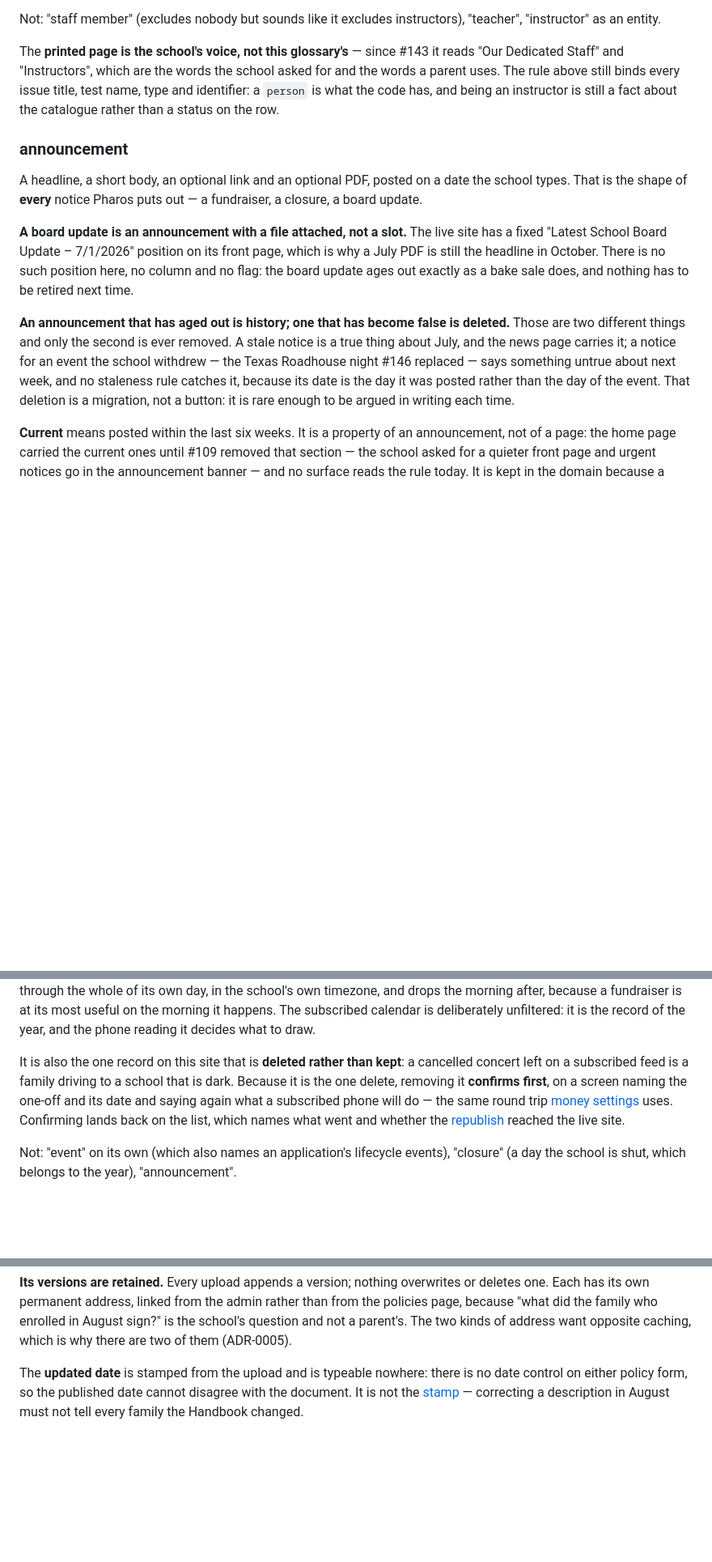
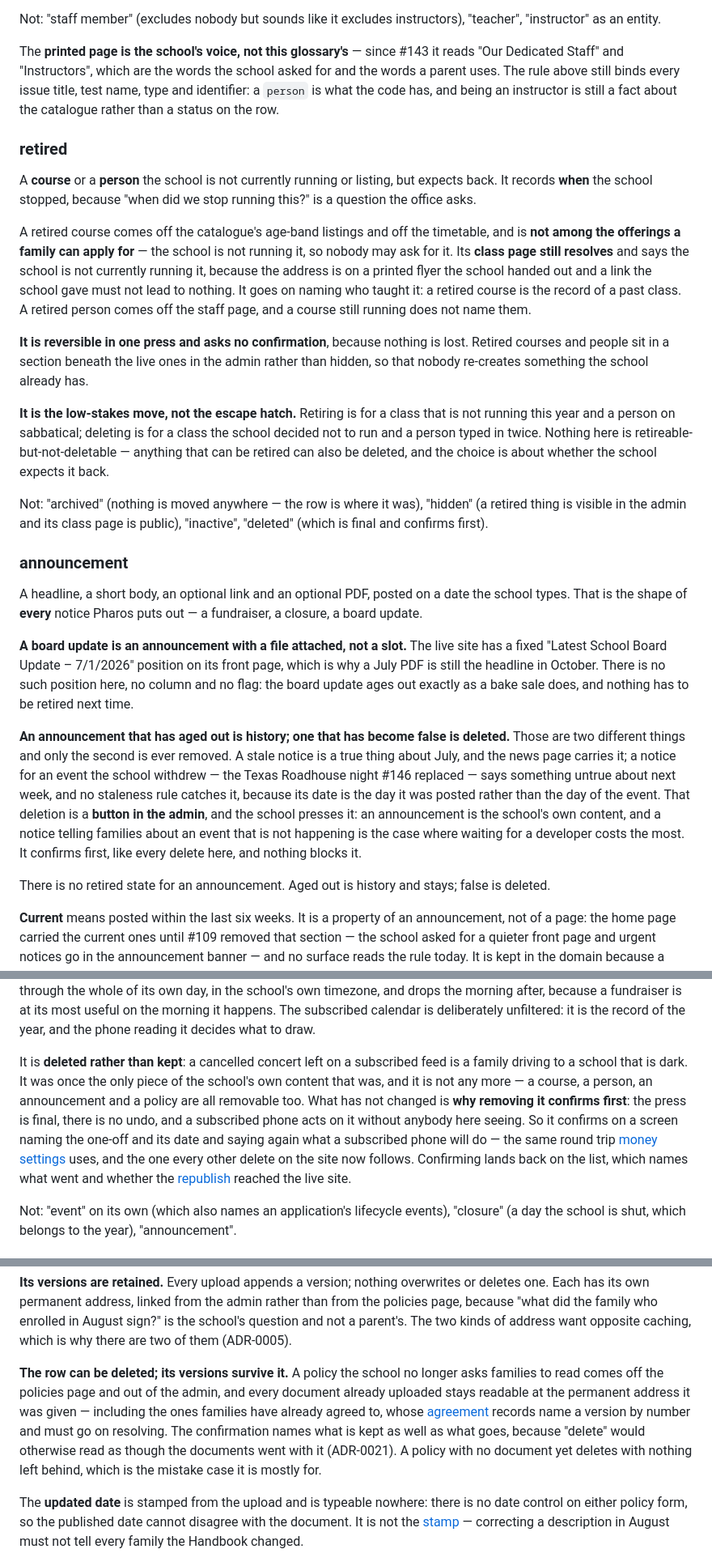
Before and after one commit to wyattwsaint/pharos-academy-site, a Markdown page: CONTEXT.md, 3 parts joined by grey strips. Shown at 81% size. GitHub-like rendering; blank space fills up the shorter version.

```diff
--- a/CONTEXT.md
+++ b/CONTEXT.md
@@ -464,6 +474,36 @@ title, test name, type and identifier: a `person` is what the code has, and
 being an instructor is still a fact about the catalogue rather than a status on
 the row.
 
+### retired
+
+A **course** or a **person** the school is not currently running or listing, but
+expects back. It records **when** the school stopped, because "when did we stop
+running this?" is a question the office asks.
+
+A retired course comes off the catalogue's age-band listings and off the
+timetable, and is **not among the offerings a family can apply for** — the school
+is not running it, so nobody may ask for it. Its **class page still resolves** and
+says the school is not currently running it, because the address is on a printed
+flyer the school handed out and a link the school gave must not lead to nothing.
+It goes on naming who taught it: a retired course is the record of a past class.
+A retired person comes off the staff page, and a course still running does not
+name them.
+
+**It is reversible in one press and asks no confirmation**, because nothing is
+lost. Retired courses and people sit in a section beneath the live ones in the
+admin rather than hidden, so that nobody re-creates something the school already
+has.
+
+**It is the low-stakes move, not the escape hatch.** Retiring is for a class that
+is not running this year and a person on sabbatical; deleting is for a class the
+school decided not to run and a person typed in twice. Nothing here is
+retireable-but-not-deletable — anything that can be retired can also be deleted,
+and the choice is about whether the school expects it back.
+
+Not: "archived" (nothing is moved anywhere — the row is where it was), "hidden"
+(a retired thing is visible in the admin and its class page is public),
+"inactive", "deleted" (which is final and confirms first).
+
 ### announcement
 
 A headline, a short body, an optional link and an optional PDF, posted on a
@@ -482,8 +522,13 @@ A stale notice is a true thing about July, and the news page carries it; a
 notice for an event the school withdrew — the Texas Roadhouse night #146
 replaced — says something untrue about next week, and no staleness rule catches
 it, because its date is the day it was posted rather than the day of the event.
-That deletion is a migration, not a button: it is rare enough to be argued in
-writing each time.
+That deletion is a **button in the admin**, and the school presses it: an
+announcement is the school's own content, and a notice telling families about an
+event that is not happening is the case where waiting for a developer costs the
+most. It confirms first, like every delete here, and nothing blocks it.
+
+There is no retired state for an announcement. Aged out is history and stays;
+false is deleted.
 
 **Current** means posted within the last six weeks. It is a property of an
 announcement, not of a page: the home page carried the current ones until #109
@@ -553,13 +598,17 @@ and drops the morning after, because a fundraiser is at its most useful on the
 morning it happens. The subscribed calendar is deliberately unfiltered: it is the
 record of the year, and the phone reading it decides what to draw.
 
-It is also the one record on this site that is **deleted rather than kept**: a
-cancelled concert left on a subscribed feed is a family driving to a school that
-is dark. Because it is the one delete, removing it **confirms first**, on a
+It is **deleted rather than kept**: a cancelled concert left on a subscribed feed
+is a family driving to a school that is dark. It was once the only piece of the
+school's own content that was, and it is not any more — a course, a person, an
+announcement and a policy are all removable too. What has not changed is **why
+removing it confirms first**: the press is final, there is no undo, and a
+subscribed phone acts on it without anybody here seeing. So it confirms on a
 screen naming the one-off and its date and saying again what a subscribed phone
-will do — the same round trip [money settings](#money-settings) uses. Confirming
-lands back on the list, which names what went and whether the
-[republish](#republish) reached the live site.
+will do — the same round trip [money settings](#money-settings) uses, and the one
+every other delete on the site now follows. Confirming lands back on the list,
+which names what went and whether the [republish](#republish) reached the live
+site.
 
 Not: "event" on its own (which also names an application's lifecycle events),
 "closure" (a day the school is shut, which belongs to the year), "announcement".
@@ -670,6 +719,16 @@ or deletes one. Each has its own permanent address, linked from the admin rather
 than from the policies page, because "what did the family who enrolled in August
 sign?" is the school's question and not a parent's. The two kinds of address want
 opposite caching, which is why there are two of them (ADR-0005).
+
+**The row can be deleted; its versions survive it.** A policy the school no
+longer asks families to read comes off the policies page and out of the admin,
+and every document already uploaded stays readable at the permanent address it
+was given — including the ones families have already agreed to, whose
+[agreement](#agreement) records name a version by number and must go on
+resolving. The confirmation names what is kept as well as what goes, because
+"delete" would otherwise read as though the documents went with it (ADR-0021). A
+policy with no document yet deletes with nothing left behind, which is the
+mistake case it is mostly for.
 
 The **updated date** is stamped from the upload and is typeable nowhere: there is
 no date control on either policy form, so the published date cannot disagree with
```
Also changed, not shown: other parts of CONTEXT.md (+10 -0 lines), docs/adr/0005-two-addresses-per-policy.md (+6 -1 lines), docs/adr/0021-the-schools-content-is-removable-a-familys-record-is-not.md (added, +154 -0 lines).
